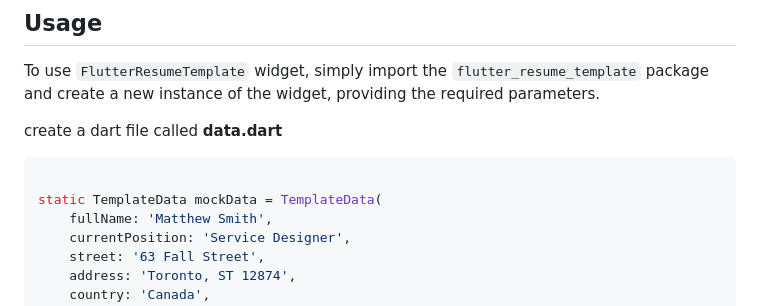
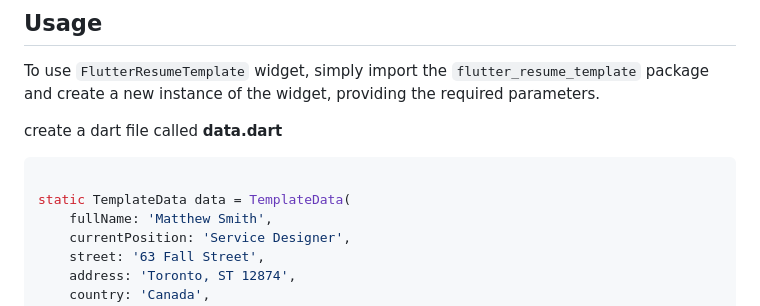
Before and after one commit to JordyHers-org/flutter_resume_template, a Markdown page: README.md, the part around the change. Rendered like a GitHub page.

Commit message:
#31 fix: data improved

````diff
--- a/README.md
+++ b/README.md
@@ -68,7 +68,7 @@ create a new instance of the widget, providing the required parameters.
 
 ```dart
 
-static TemplateData mockData = TemplateData(
+static TemplateData data = TemplateData(
     fullName: 'Matthew Smith',
     currentPosition: 'Service Designer',
     street: '63 Fall Street',
````
